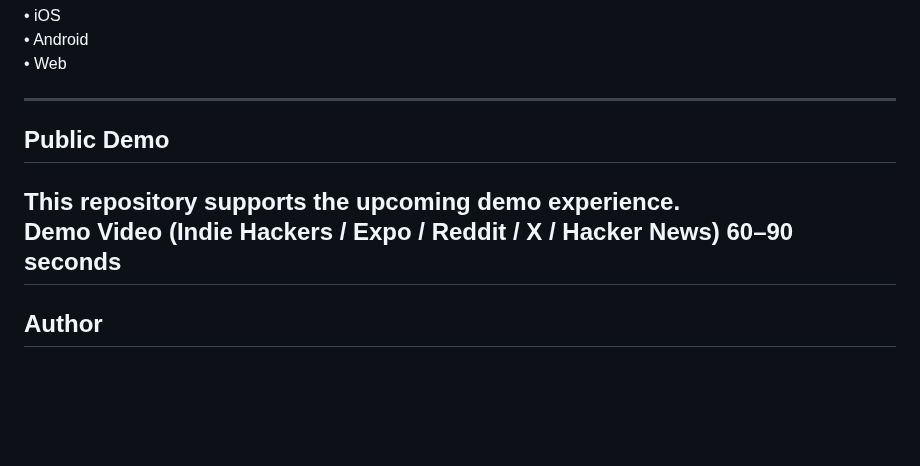
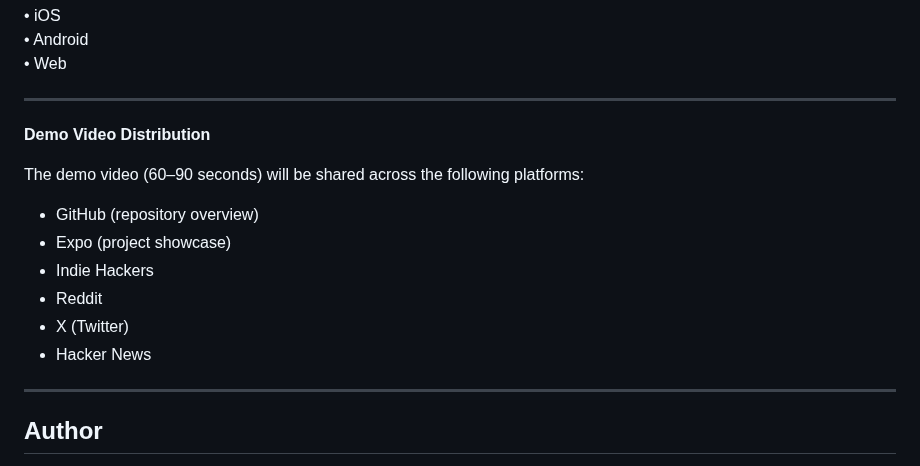
Before and after one commit to Vey-Digital/ThriveMap-Public-, a Markdown page: README.md, the part around the change. GitHub-like rendering; blank space fills up the shorter version.

```diff
--- a/README.md
+++ b/README.md
@@ -104,11 +104,16 @@ The system runs across:
 
 ---
 
-## Public Demo
+**Demo Video Distribution**
 
-This repository supports the upcoming demo experience.
-Demo Video (Indie Hackers / Expo / Reddit / X / Hacker News)
-60–90 seconds
+The demo video (60–90 seconds) will be shared across the following platforms:
+
+- GitHub (repository overview)
+- Expo (project showcase)
+- Indie Hackers
+- Reddit
+- X (Twitter)
+- Hacker News
 ---
 
 ## Author
```
